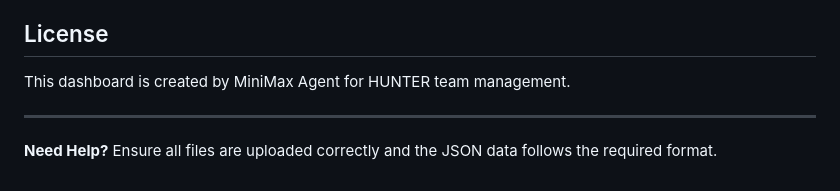
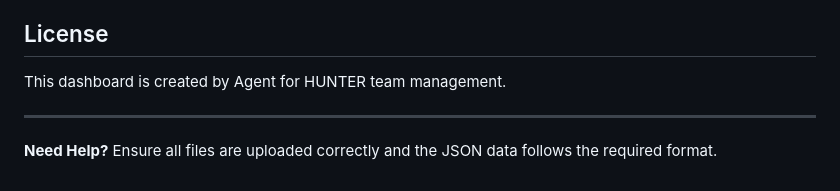
Before and after one commit to okto88-alt/LIST--HUNTER, a Markdown page: README.md, the part around the change. Rendered like a GitHub page.

```diff
--- a/README.md
+++ b/README.md
@@ -297,7 +297,7 @@ The dashboard uses a CSS Grid layout. To change the card size or layout:
 
 ## License
 
-This dashboard is created by MiniMax Agent for HUNTER team management.
+This dashboard is created by Agent for HUNTER team management.
 
 ---
 
```
